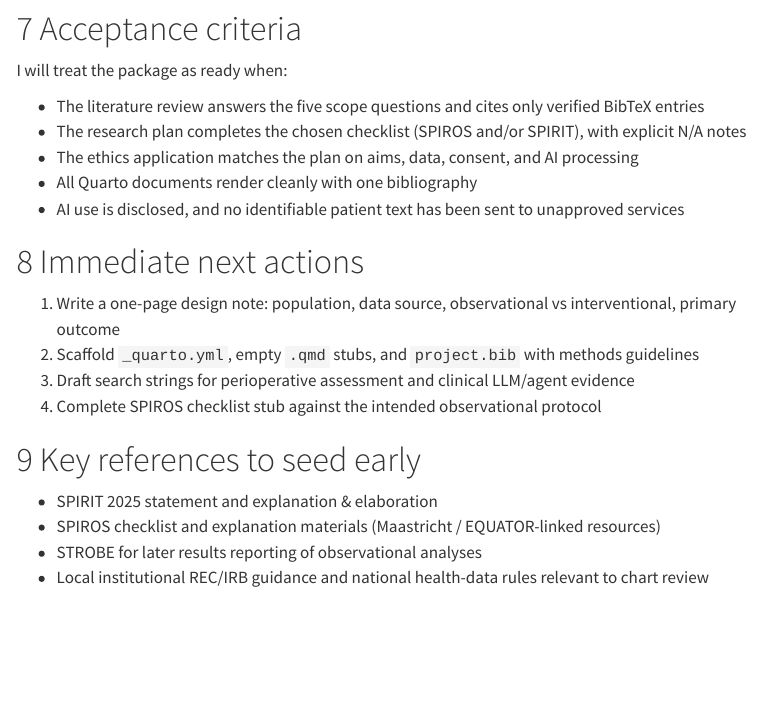
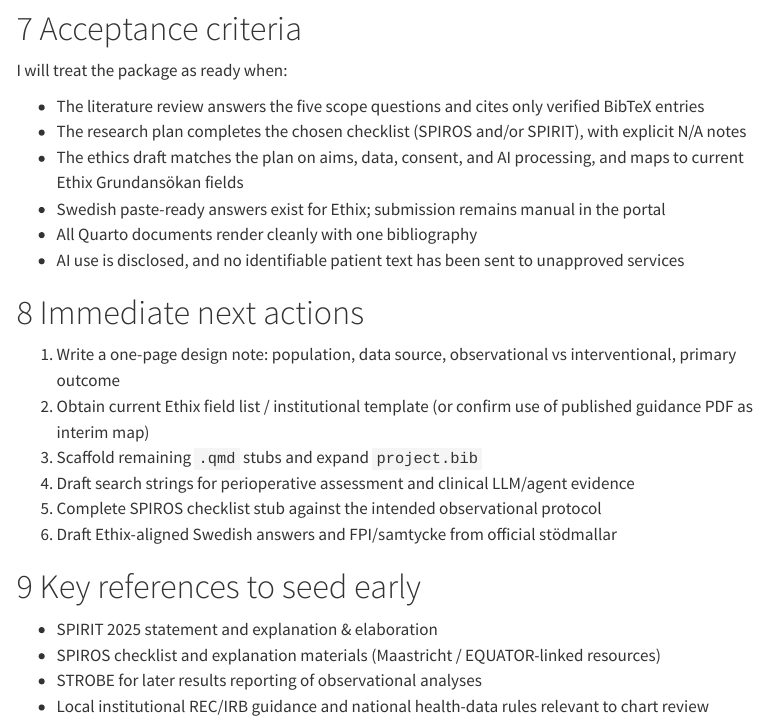
Before and after one commit to martingerdin/personalised-perioperative-management, a Quarto document (docs/plan-research-documents.qmd): the page in a window 1100 px wide, from 7600 px down. Rendered offline with R 4.5, knitr and Pandoc in place of Quarto, with nearby package versions; a font, style sheet, LaTeX package, included part or bibliography that could not be used is replaced or left out; menus at the side of the page are left out.

Commit message:
Add Ethix field-list next step and acceptance criteria
Align immediate actions and readiness checks with manual Ethix submission.

Co-authored-by: martingerdin <martingerdin@users.noreply.github.com>

```diff
--- a/docs/plan-research-documents.qmd
+++ b/docs/plan-research-documents.qmd
@@ -307,16 +307,19 @@ I will treat the package as ready when:
 
 - The literature review answers the five scope questions and cites only verified BibTeX entries
 - The research plan completes the chosen checklist (SPIROS and/or SPIRIT), with explicit N/A notes
-- The ethics application matches the plan on aims, data, consent, and AI processing
+- The ethics draft matches the plan on aims, data, consent, and AI processing, and maps to current Ethix Grundansökan fields
+- Swedish paste-ready answers exist for Ethix; submission remains manual in the portal
 - All Quarto documents render cleanly with one bibliography
 - AI use is disclosed, and no identifiable patient text has been sent to unapproved services
 
 # Immediate next actions
 
 1. Write a one-page design note: population, data source, observational vs interventional, primary outcome
-2. Scaffold `_quarto.yml`, empty `.qmd` stubs, and `project.bib` with methods guidelines
-3. Draft search strings for perioperative assessment and clinical LLM/agent evidence
-4. Complete SPIROS checklist stub against the intended observational protocol
+2. Obtain current Ethix field list / institutional template (or confirm use of published guidance PDF as interim map)
+3. Scaffold remaining `.qmd` stubs and expand `project.bib`
+4. Draft search strings for perioperative assessment and clinical LLM/agent evidence
+5. Complete SPIROS checklist stub against the intended observational protocol
+6. Draft Ethix-aligned Swedish answers and FPI/samtycke from official stödmallar
 
 # Key references to seed early
 
```
